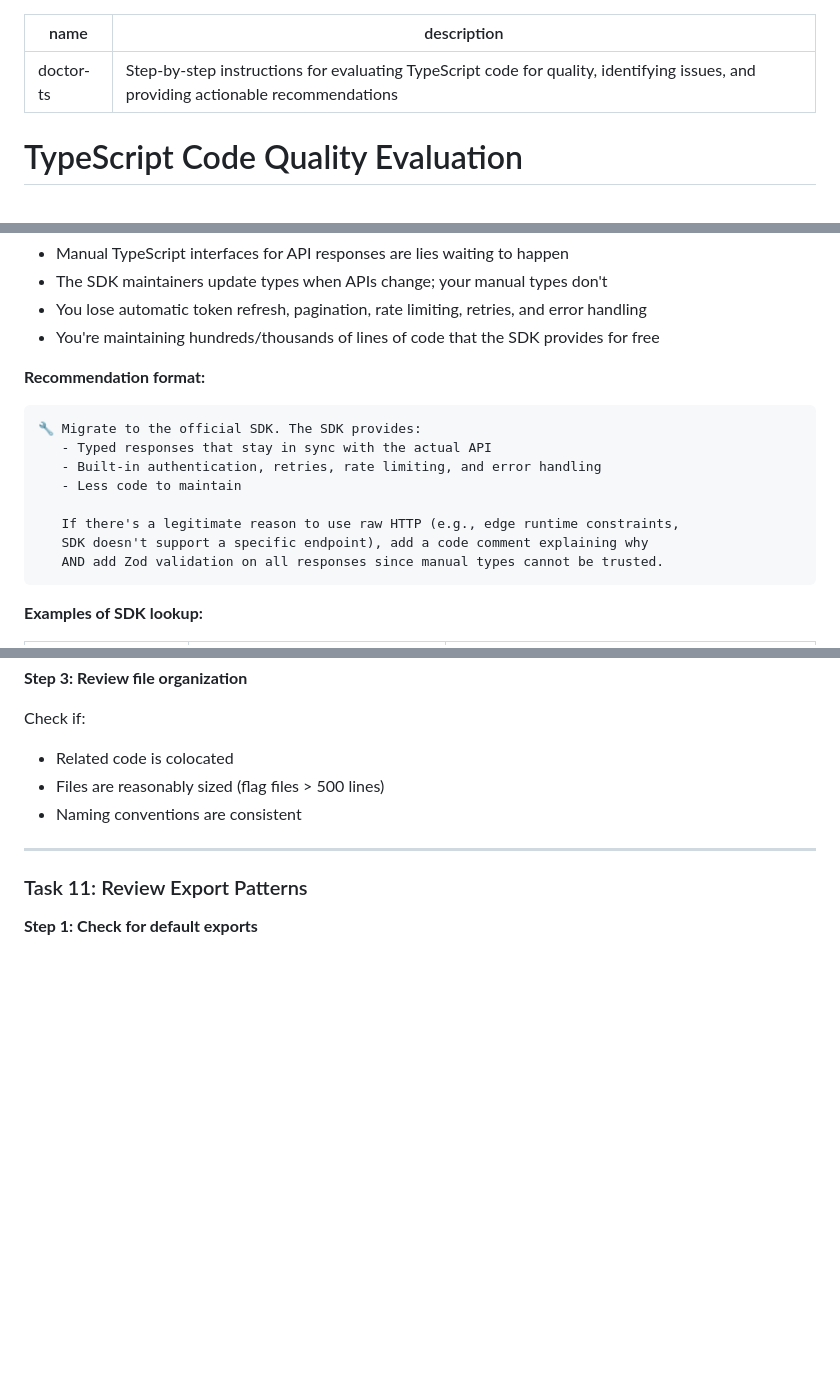
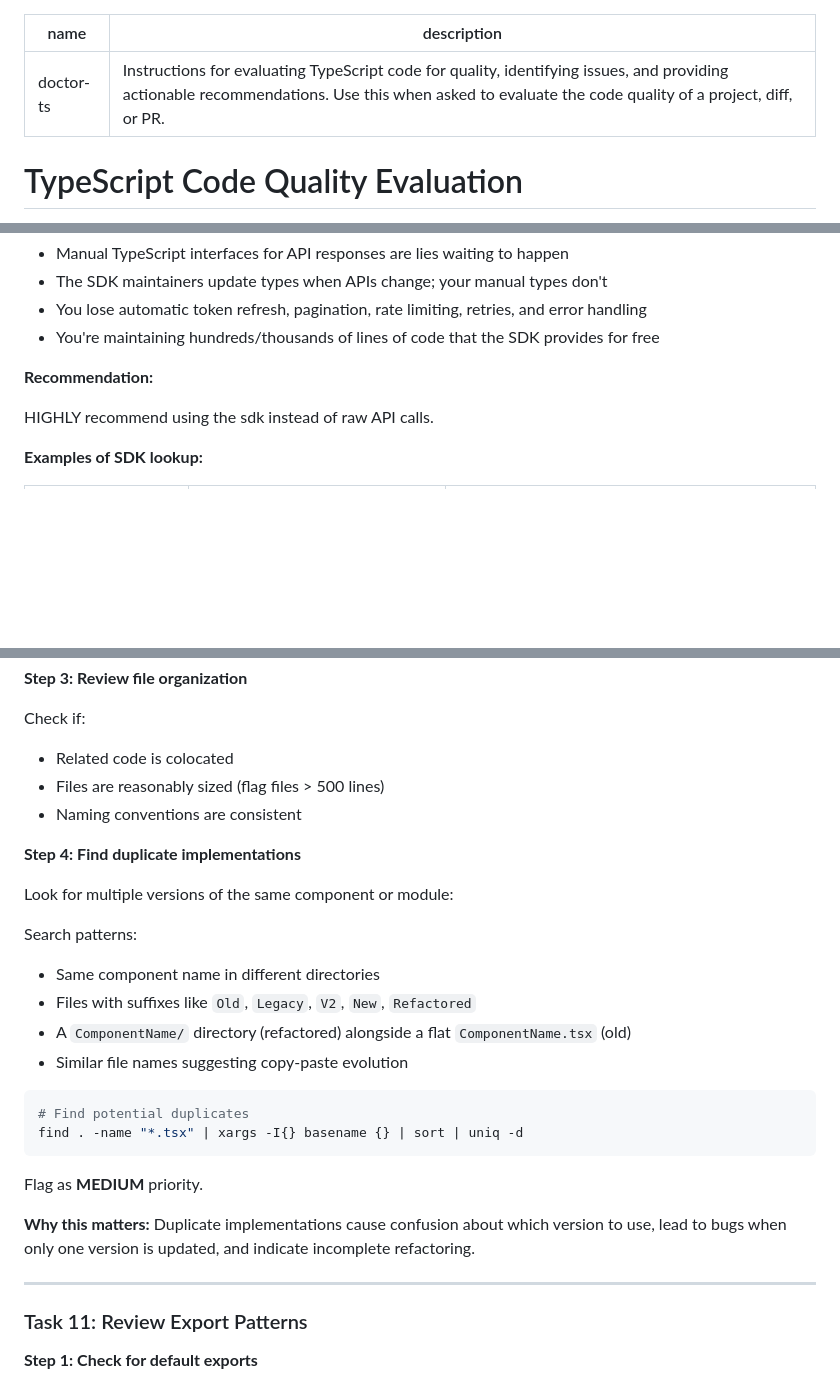
Before and after one commit to akulkarni/0perator, a Markdown page: skills/doctor-ts/SKILL.md, 3 parts joined by grey strips. Drawn GitHub-style; blank space fills up the shorter version.

````diff
--- a/skills/doctor-ts/SKILL.md
+++ b/skills/doctor-ts/SKILL.md
@@ -1,6 +1,6 @@
 ---
 name: doctor-ts
-description: 'Step-by-step instructions for evaluating TypeScript code for quality, identifying issues, and providing actionable recommendations'
+description: 'Instructions for evaluating TypeScript code for quality, identifying issues, and providing actionable recommendations. Use this when asked to evaluate the code quality of a project, diff, or PR.'
 ---
 
 # TypeScript Code Quality Evaluation
@@ -80,17 +121,9 @@ This is the highest-impact check in this phase. API SDKs installed but not impor
 - You lose automatic token refresh, pagination, rate limiting, retries, and error handling
 - You're maintaining hundreds/thousands of lines of code that the SDK provides for free
 
-**Recommendation format:**
-```
-🔧 Migrate to the official SDK. The SDK provides:
-   - Typed responses that stay in sync with the actual API
-   - Built-in authentication, retries, rate limiting, and error handling
-   - Less code to maintain
+**Recommendation:**
 
-   If there's a legitimate reason to use raw HTTP (e.g., edge runtime constraints,
-   SDK doesn't support a specific endpoint), add a code comment explaining why
-   AND add Zod validation on all responses since manual types cannot be trusted.
-```
+HIGHLY recommend using the sdk instead of raw API calls.
 
 **Examples of SDK lookup:**
 
@@ -512,6 +545,25 @@ Check if:
 - Files are reasonably sized (flag files > 500 lines)
 - Naming conventions are consistent
 
+**Step 4: Find duplicate implementations**
+
+Look for multiple versions of the same component or module:
+
+Search patterns:
+- Same component name in different directories
+- Files with suffixes like `Old`, `Legacy`, `V2`, `New`, `Refactored`
+- A `ComponentName/` directory (refactored) alongside a flat `ComponentName.tsx` (old)
+- Similar file names suggesting copy-paste evolution
+
+```bash
+# Find potential duplicates
+find . -name "*.tsx" | xargs -I{} basename {} | sort | uniq -d
+```
+
+Flag as **MEDIUM** priority.
+
+**Why this matters:** Duplicate implementations cause confusion about which version to use, lead to bugs when only one version is updated, and indicate incomplete refactoring.
+
 ---
 
 ### Task 11: Review Export Patterns
````
Also changed, not shown: other parts of skills/doctor-ts/SKILL.md (+47 -6 lines).
